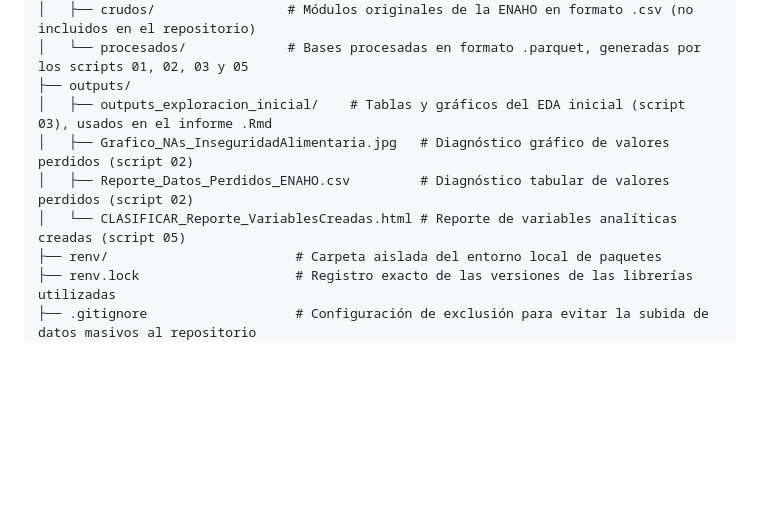
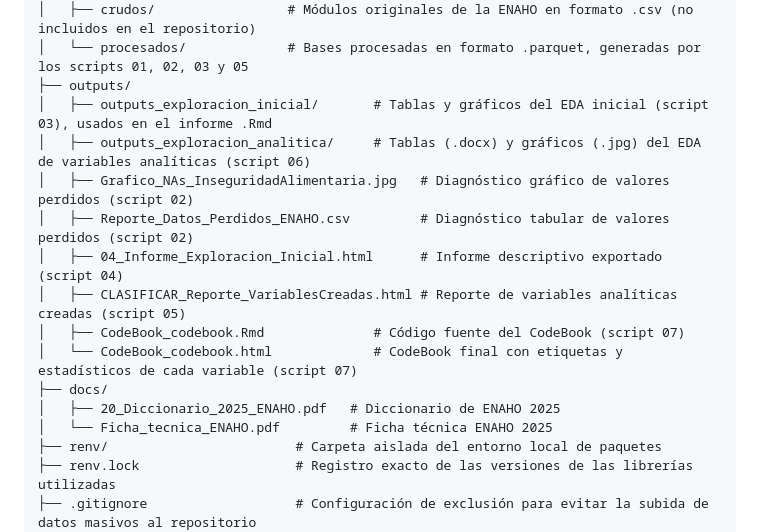
Before and after one commit to micaelacz-hash/Inseguridad_Alimentaria-Proyecto_TallerDatos, a Markdown page: README.md, the part around the change. GitHub-like rendering; blank space fills up the shorter version.

Commit message:
actualizacion readme sobre estructura del proyecto

```diff
--- a/README.md
+++ b/README.md
@@ -52,10 +52,17 @@ El directorio se organiza a través de la siguiente estructura de carpetas:
 │   ├── crudos/                 # Módulos originales de la ENAHO en formato .csv (no incluidos en el repositorio)
 │   └── procesados/             # Bases procesadas en formato .parquet, generadas por los scripts 01, 02, 03 y 05
 ├── outputs/
-│   ├── outputs_exploracion_inicial/    # Tablas y gráficos del EDA inicial (script 03), usados en el informe .Rmd
+│   ├── outputs_exploracion_inicial/       # Tablas y gráficos del EDA inicial (script 03), usados en el informe .Rmd
+│   ├── outputs_exploracion_analitica/     # Tablas (.docx) y gráficos (.jpg) del EDA de variables analíticas (script 06)
 │   ├── Grafico_NAs_InseguridadAlimentaria.jpg   # Diagnóstico gráfico de valores perdidos (script 02)
 │   ├── Reporte_Datos_Perdidos_ENAHO.csv         # Diagnóstico tabular de valores perdidos (script 02)
-│   └── CLASIFICAR_Reporte_VariablesCreadas.html # Reporte de variables analíticas creadas (script 05)
+│   ├── 04_Informe_Exploracion_Inicial.html      # Informe descriptivo exportado (script 04)
+│   ├── CLASIFICAR_Reporte_VariablesCreadas.html # Reporte de variables analíticas creadas (script 05)
+│   ├── CodeBook_codebook.Rmd              # Código fuente del CodeBook (script 07)
+│   └── CodeBook_codebook.html             # CodeBook final con etiquetas y estadísticos de cada variable (script 07)
+├── docs/
+│   ├── 20_Diccionario_2025_ENAHO.pdf   # Diccionario de ENAHO 2025
+│   └── Ficha_tecnica_ENAHO.pdf         # Ficha técnica ENAHO 2025
 ├── renv/                        # Carpeta aislada del entorno local de paquetes
 ├── renv.lock                    # Registro exacto de las versiones de las librerías utilizadas
 ├── .gitignore                   # Configuración de exclusión para evitar la subida de datos masivos al repositorio
```
